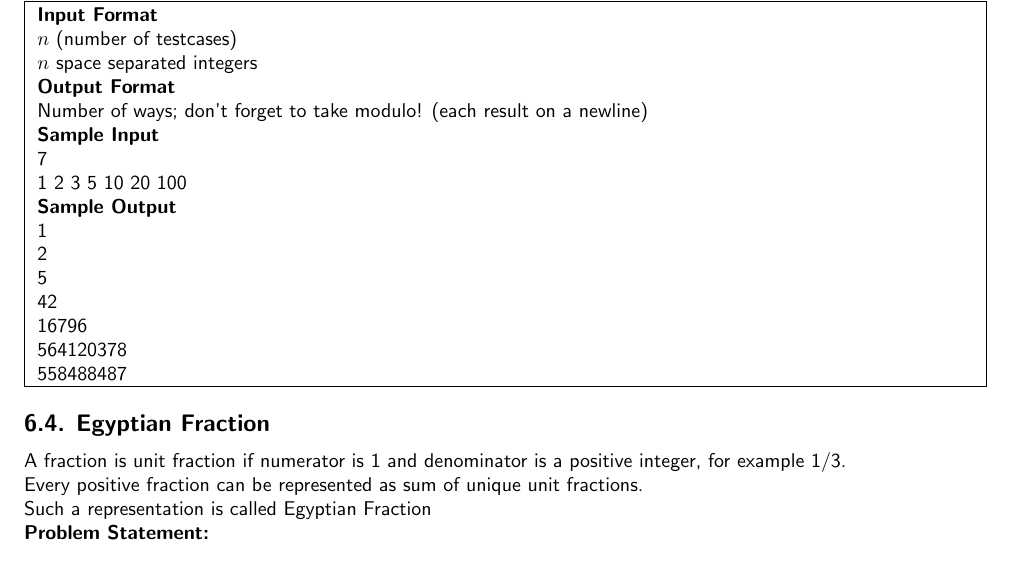
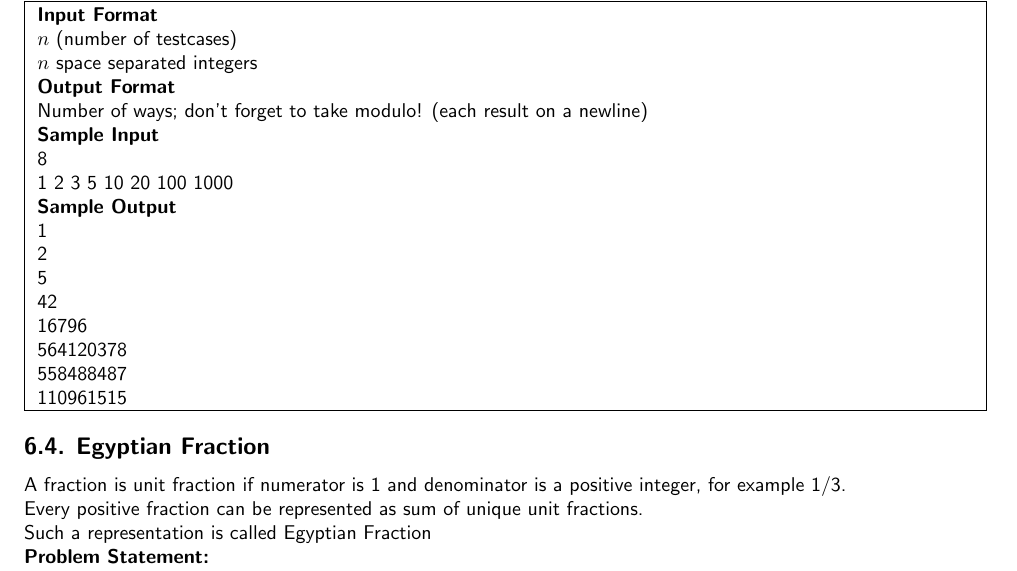
Before and after one commit to paramrathour/CS101, a LaTeX document (Problems.tex, which reads Files/Practice Problems 6.tex): part of page 18 of 25, cut so that both start at the same text. Compiled offline with pdfLaTeX.

Commit message:
Added testcase for Dyck Words

```diff
--- a/Files/Practice Problems 6.tex
+++ b/Files/Practice Problems 6.tex
@@ -49,8 +49,8 @@ Find number of possible Dyck words for a given $n$ modulo $10^9+7$. \href{https:
 \begin{testcases}
 {$n$ (number of testcases)\\$n$ space separated integers}
 {Number of ways; don't forget to take modulo! (each result on a newline)}
-{7\\1 2 3 5 10 20 100}
-{1\\2\\5\\42\\16796\\564120378\\558488487}
+{8\\1 2 3 5 10 20 100 1000}
+{1\\2\\5\\42\\16796\\564120378\\558488487\\110961515}
 \end{testcases}
 \subsection{Egyptian Fraction}{\label{itm:ef}}
 A fraction is unit fraction if numerator is 1 and denominator is a positive integer, for example 1/3.\\
```
Also changed, not shown: Problems.pdf.
